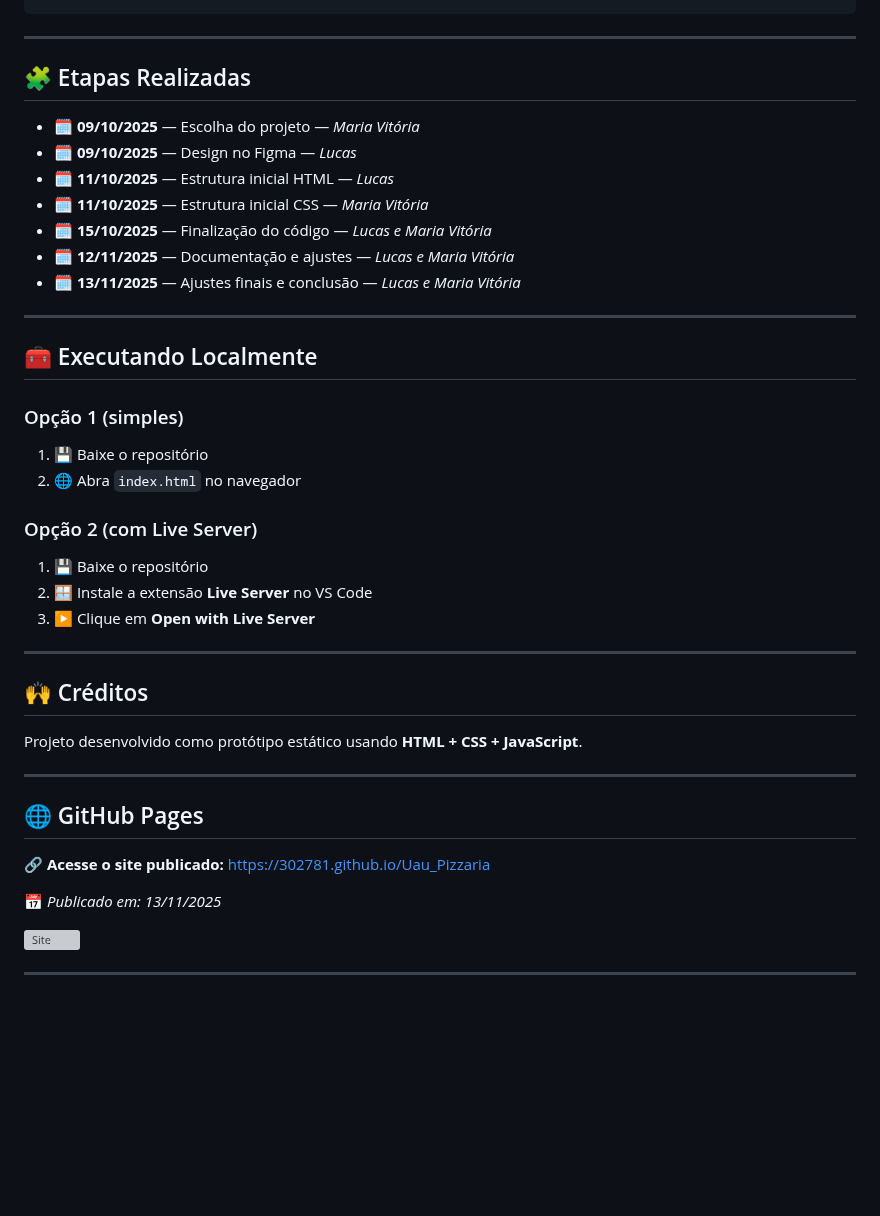
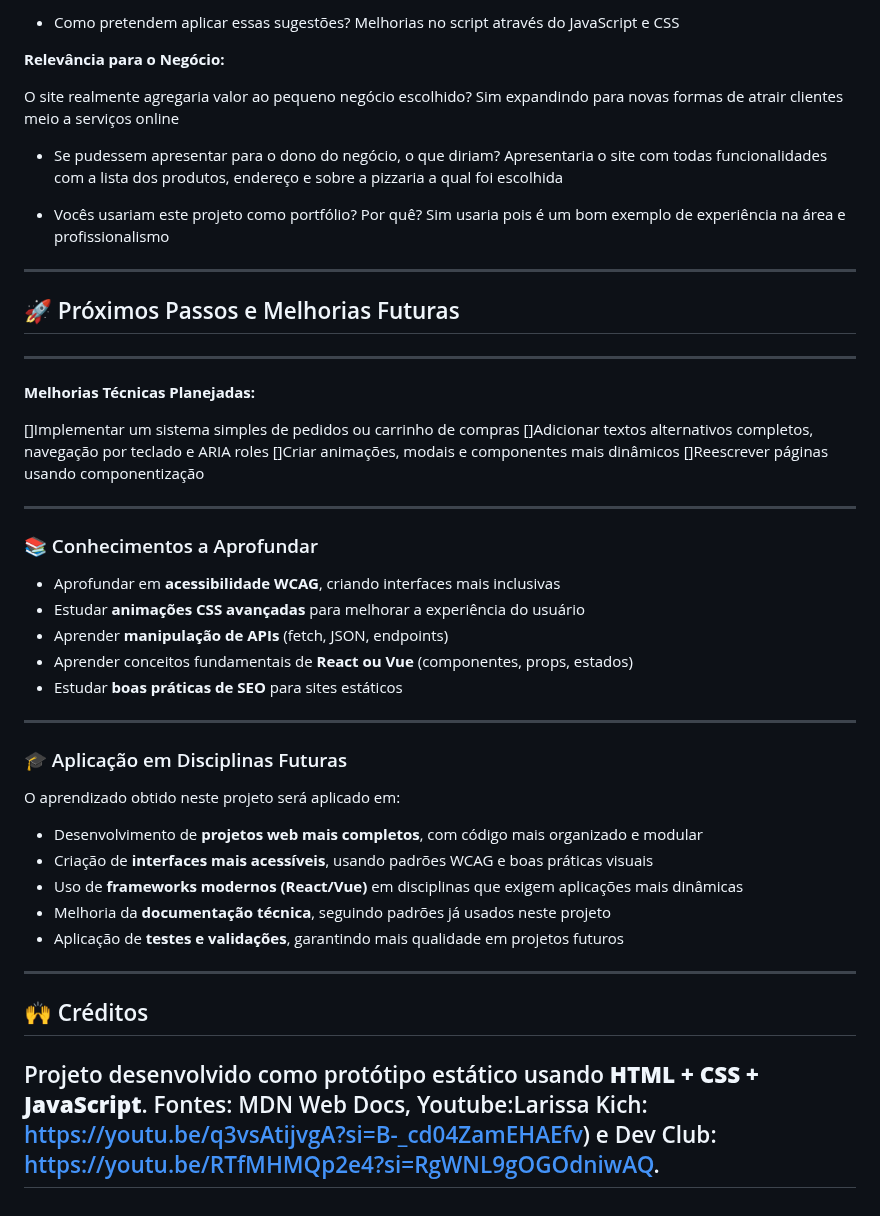
Before and after one commit to 302781/Uau_Pizzaria, a Markdown page: README.md, the part around one of its changes. Rendered like a GitHub page; blank space fills up the shorter version; grey boxes are pictures that could not be loaded.

Commit message:
Revise README structure and add new sections
Reorganize README to improve structure and clarity. Add GitHub Pages section and future improvements.

```diff
--- a/README.md
+++ b/README.md
@@ -152,46 +287,52 @@ Uau_Pizzaria/
+- Como pretendem aplicar essas sugestões?
+Melhorias no script através do JavaScript e CSS
+
+**Relevância para o Negócio:**
+
+ O site realmente agregaria valor ao pequeno negócio escolhido?
+Sim expandindo para novas formas de atrair clientes meio a serviços online
+
+- Se pudessem apresentar para o dono do negócio, o que diriam?
+Apresentaria o site com todas funcionalidades com a lista dos produtos, endereço e sobre a pizzaria a qual foi escolhida
+
+- Vocês usariam este projeto como portfólio? Por quê?
+Sim usaria pois é um bom exemplo de experiência na área e profissionalismo
+---
+
+## 🚀 Próximos Passos e Melhorias Futuras
+---
+**Melhorias Técnicas Planejadas:**
+
+[]Implementar um sistema simples de pedidos ou carrinho de compras
+[]Adicionar textos alternativos completos, navegação por teclado e ARIA roles
+[]Criar animações, modais e componentes mais dinâmicos
+[]Reescrever páginas usando componentização
 
 ---
 
-## 🧩 Etapas Realizadas
+### 📚 Conhecimentos a Aprofundar
 
-* 🗓️ **09/10/2025** — Escolha do projeto — *Maria Vitória*
-* 🗓️ **09/10/2025** — Design no Figma — *Lucas*
-* 🗓️ **11/10/2025** — Estrutura inicial HTML — *Lucas*
-* 🗓️ **11/10/2025** — Estrutura inicial CSS — *Maria Vitória*
-* 🗓️ **15/10/2025** — Finalização do código — *Lucas e Maria Vitória*
-* 🗓️ **12/11/2025** — Documentação e ajustes — *Lucas e Maria Vitória*
-* 🗓️ **13/11/2025** — Ajustes finais e conclusão — *Lucas e Maria Vitória*
+- Aprofundar em **acessibilidade WCAG**, criando interfaces mais inclusivas
+- Estudar **animações CSS avançadas** para melhorar a experiência do usuário
+- Aprender **manipulação de APIs** (fetch, JSON, endpoints)
+- Aprender conceitos fundamentais de **React ou Vue** (componentes, props, estados)
+- Estudar **boas práticas de SEO** para sites estáticos
 
 ---
+### 🎓 Aplicação em Disciplinas Futuras
 
-## 🧰 Executando Localmente
+O aprendizado obtido neste projeto será aplicado em:
 
-### Opção 1 (simples)
-
-1. 💾 Baixe o repositório
-2. 🌐 Abra `index.html` no navegador
-
-### Opção 2 (com Live Server)
-
-1. 💾 Baixe o repositório
-2. 🪟 Instale a extensão **Live Server** no VS Code
-3. ▶️ Clique em **Open with Live Server**
+- Desenvolvimento de **projetos web mais completos**, com código mais organizado e modular
+- Criação de **interfaces mais acessíveis**, usando padrões WCAG e boas práticas visuais
+- Uso de **frameworks modernos (React/Vue)** em disciplinas que exigem aplicações mais dinâmicas
+- Melhoria da **documentação técnica**, seguindo padrões já usados neste projeto
+- Aplicação de **testes e validações**, garantindo mais qualidade em projetos futuros
 
 ---
 
 ## 🙌 Créditos
 
 Projeto desenvolvido como protótipo estático usando **HTML + CSS + JavaScript**.
-
+Fontes: MDN Web Docs, Youtube:Larissa Kich: https://youtu.be/q3vsAtijvgA?si=B-_cd04ZamEHAEfv) e Dev Club: https://youtu.be/RTfMHMQp2e4?si=RgWNL9gOGOdniwAQ.
 ---
-
-## 🌐 GitHub Pages
-
-🔗 **Acesse o site publicado:**
-[https://302781.github.io/Uau_Pizzaria](https://302781.github.io/Uau_Pizzaria)
-
-📅 *Publicado em: 13/11/2025*
-
-![Site](./img/site.png)
-
----
```
Also changed, not shown: other parts of README.md (+197 -62 lines).
